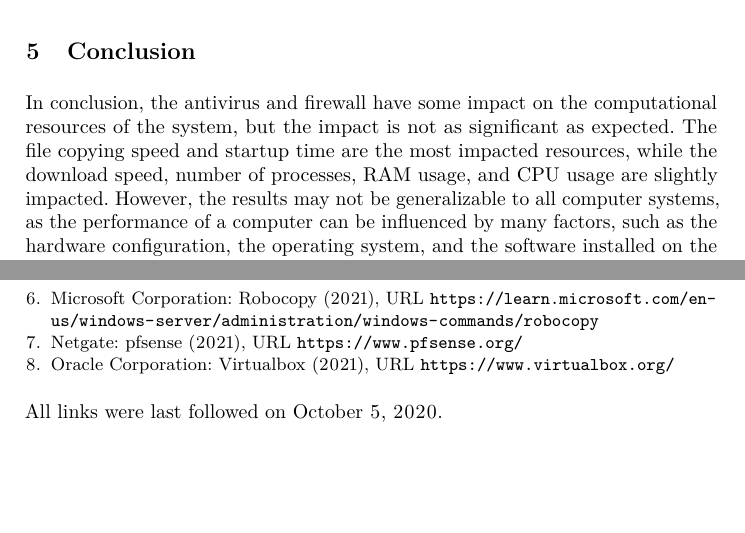
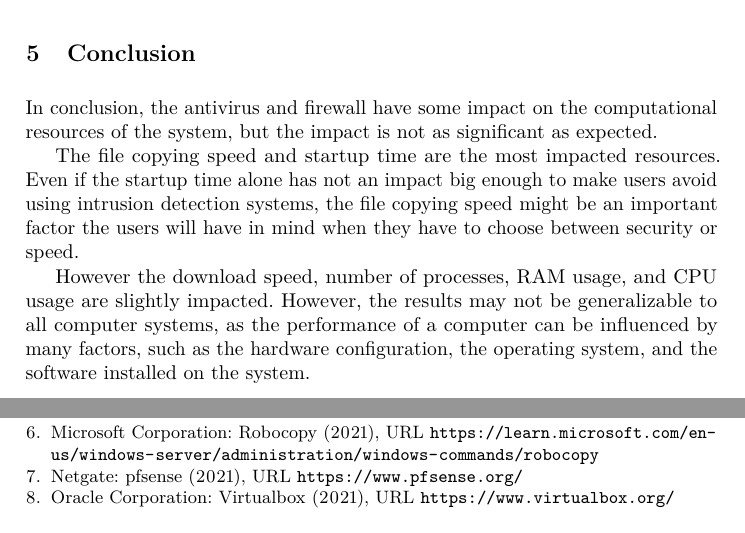
Before and after one commit to d-Dudas/Analysis-of-the-impact-of-intrusion-detection-systems-on-computational-resources, a LaTeX paper (paper.tex): two parts of pages 6 and 7 of 7, joined at a grey line, cut so that both start at the same text, the shorter picture padded with empty space. Compiled offline with pdfLaTeX.

Commit message:
Updated conclusion.

```diff
--- a/paper.tex
+++ b/paper.tex
@@ -675,16 +668,20 @@ additional processes and memory usage.
 
 % =========================================================================== %
 
-\section{Conclusion}
-\label{sec:conclusion}
+\section{Conclusion}\label{sec:conclusion}
 
 \par In conclusion, the antivirus and firewall have some impact on the
 computational resources of the system, but the impact is not as significant as
-expected. The file copying speed and startup time are the most impacted
-resources, while the download speed, number of processes, RAM usage, and CPU
-usage are slightly impacted. However, the results may not be generalizable to
-all computer systems, as the performance of a computer can be influenced by
-many factors, such as the hardware configuration, the operating system, and the
+expected.
+\par The file copying speed and startup time are the most impacted
+resources. Even if the startup time alone has not an impact big enough to make
+users avoid using intrusion detection systems, the file copying speed might be
+an important factor the users will have in mind when they have to choose
+between security or speed.
+\par However the download speed, number of processes, RAM usage, and CPU usage are
+slightly impacted. However, the results may not be generalizable to all
+computer systems, as the performance of a computer can be influenced by many
+factors, such as the hardware configuration, the operating system, and the
 software installed on the system.
 
 % =========================================================================== %
@@ -1063,7 +1060,7 @@ software installed on the system.
 % Enfore empty line after bibliography
 \ \\
 %
-All links were last followed on October 5, 2020.
+% All links were last followed on October 5, 2020.
 
 %%% ===============================================================================
 %\appendix
```
Also changed, not shown: paper-en-default-listings.tex (+1 -1 lines), paper-en-default-minted.tex (+1 -1 lines), paper-en-times-listings.tex (+1 -1 lines), paper-en-times-minted.tex (+1 -1 lines), paper.tex (21 more changed lines).
